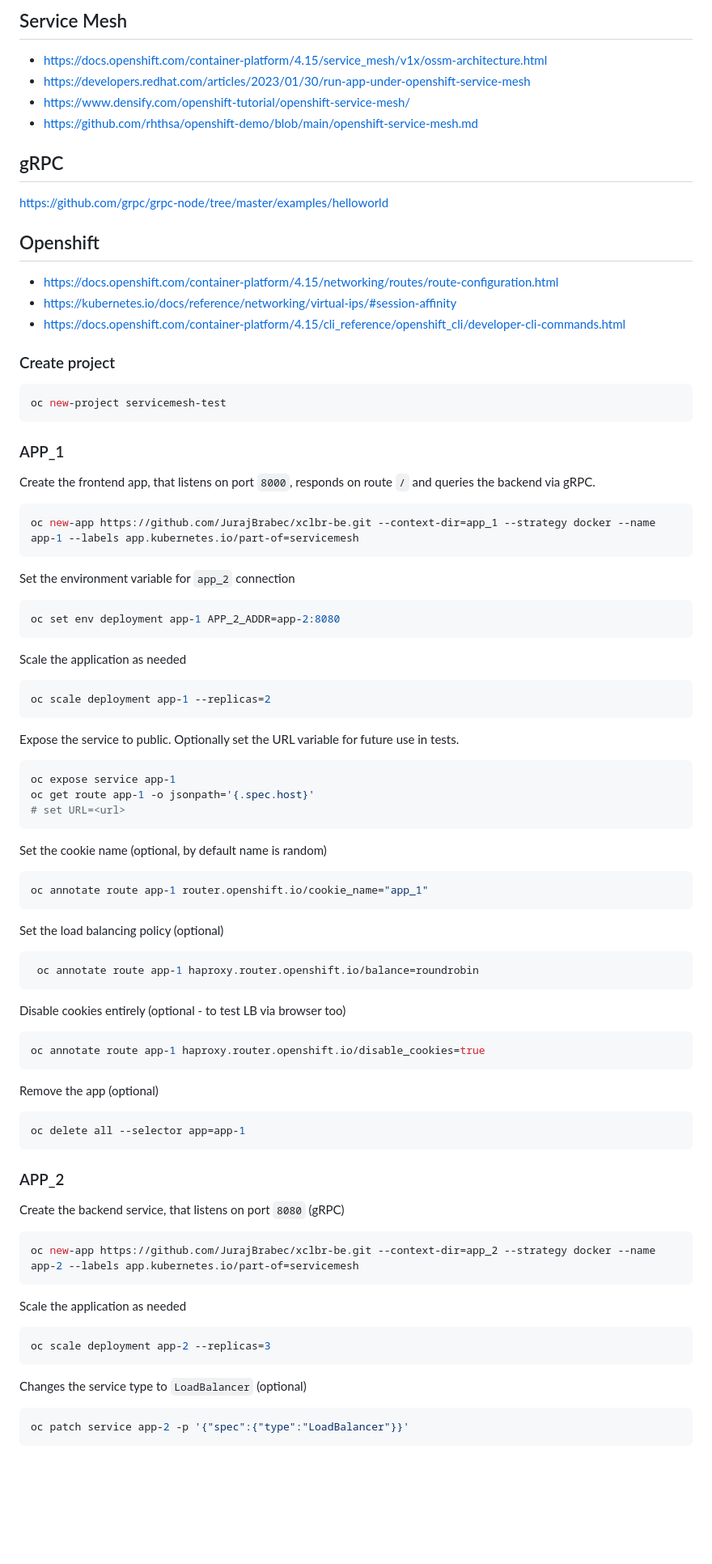
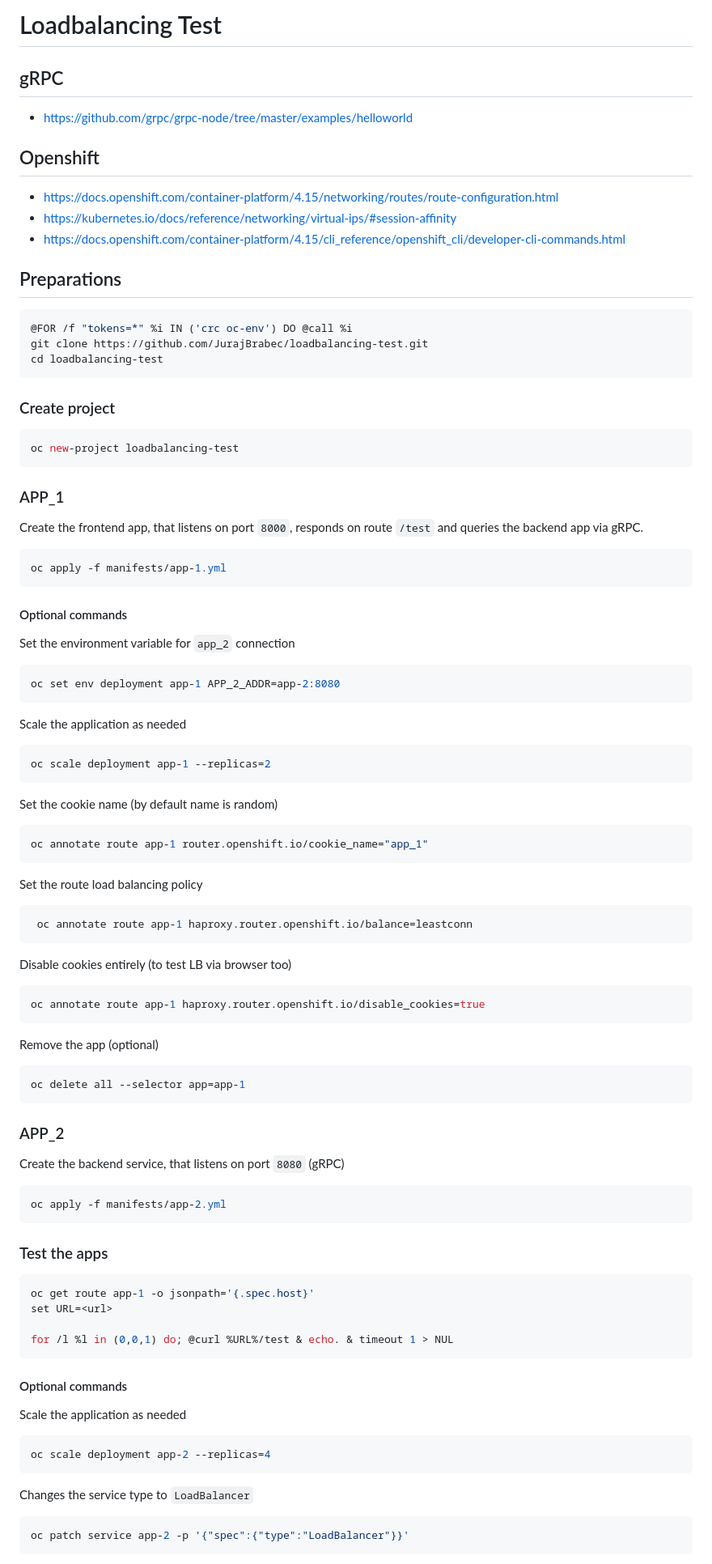
Before and after one commit to JurajBrabec/loadbalancing-test, a Markdown page: README.md, the part around the change printed below. Shown: that part at 81% size. Drawn GitHub-style; blank space fills up the shorter version.

````diff
--- a/README.md
+++ b/README.md
@@ -1,13 +1,8 @@
-## Service Mesh
-
-- https://docs.openshift.com/container-platform/4.15/service_mesh/v1x/ossm-architecture.html
-- https://developers.redhat.com/articles/2023/01/30/run-app-under-openshift-service-mesh
-- https://www.densify.com/openshift-tutorial/openshift-service-mesh/
-- https://github.com/rhthsa/openshift-demo/blob/main/openshift-service-mesh.md
+# Loadbalancing Test
 
 ## gRPC
 
-https://github.com/grpc/grpc-node/tree/master/examples/helloworld
+- https://github.com/grpc/grpc-node/tree/master/examples/helloworld
 
 ## Openshift
 
@@ -15,19 +10,29 @@ https://github.com/grpc/grpc-node/tree/master/examples/helloworld
 - https://kubernetes.io/docs/reference/networking/virtual-ips/#session-affinity
 - https://docs.openshift.com/container-platform/4.15/cli_reference/openshift_cli/developer-cli-commands.html
 
+## Preparations
+
+```sh
+@FOR /f "tokens=*" %i IN ('crc oc-env') DO @call %i
+git clone https://github.com/JurajBrabec/loadbalancing-test.git
+cd loadbalancing-test
+```
+
 ### Create project
 
 ```sh
-oc new-project servicemesh-test
+oc new-project loadbalancing-test
 ```
 
 ### APP_1
 
-Create the frontend app, that listens on port `8000`, responds on route `/` and queries the backend via gRPC.
+Create the frontend app, that listens on port `8000`, responds on route `/test` and queries the backend app via gRPC.
 
 ```shell
-oc new-app https://github.com/JurajBrabec/xclbr-be.git --context-dir=app_1 --strategy docker --name app-1 --labels app.kubernetes.io/part-of=servicemesh
+oc apply -f manifests/app-1.yml
 ```
+
+#### Optional commands
 
 Set the environment variable for `app_2` connection
 
@@ -41,27 +46,19 @@ Scale the application as needed
 oc scale deployment app-1 --replicas=2
 ```
 
-Expose the service to public. Optionally set the URL variable for future use in tests.
-
-```sh
-oc expose service app-1
-oc get route app-1 -o jsonpath='{.spec.host}'
-# set URL=<url>
-```
-
-Set the cookie name (optional, by default name is random)
+Set the cookie name (by default name is random)
 
 ```sh
 oc annotate route app-1 router.openshift.io/cookie_name="app_1"
 ```
 
-Set the load balancing policy (optional)
+Set the route load balancing policy
 
 ```sh
- oc annotate route app-1 haproxy.router.openshift.io/balance=roundrobin
+ oc annotate route app-1 haproxy.router.openshift.io/balance=leastconn
 ```
 
-Disable cookies entirely (optional - to test LB via browser too)
+Disable cookies entirely (to test LB via browser too)
 
 ```sh
 oc annotate route app-1 haproxy.router.openshift.io/disable_cookies=true
@@ -78,16 +75,27 @@ oc delete all --selector app=app-1
 Create the backend service, that listens on port `8080` (gRPC)
 
 ```sh
-oc new-app https://github.com/JurajBrabec/xclbr-be.git --context-dir=app_2 --strategy docker --name app-2 --labels app.kubernetes.io/part-of=servicemesh
+oc apply -f manifests/app-2.yml
 ```
+
+### Test the apps
+
+```sh
+oc get route app-1 -o jsonpath='{.spec.host}'
+set URL=<url>
+
+for /l %l in (0,0,1) do; @curl %URL%/test & echo. & timeout 1 > NUL
+```
+
+#### Optional commands
 
 Scale the application as needed
 
 ```sh
-oc scale deployment app-2 --replicas=3
+oc scale deployment app-2 --replicas=4
 ```
 
-Changes the service type to `LoadBalancer` (optional)
+Changes the service type to `LoadBalancer`
 
 ```sh
 oc patch service app-2 -p '{"spec":{"type":"LoadBalancer"}}'
````
Also changed, not shown: other parts of README.md (+66 -234 lines).
